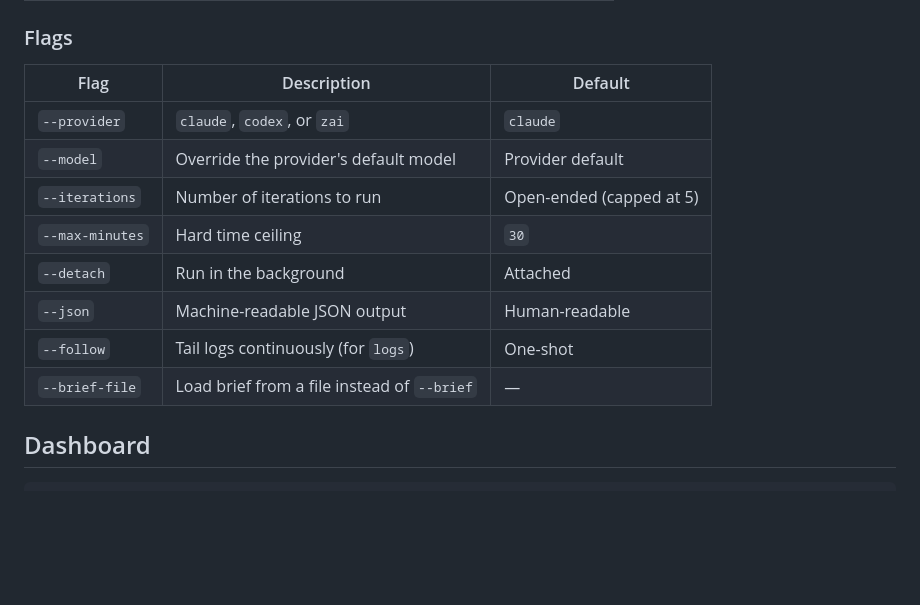
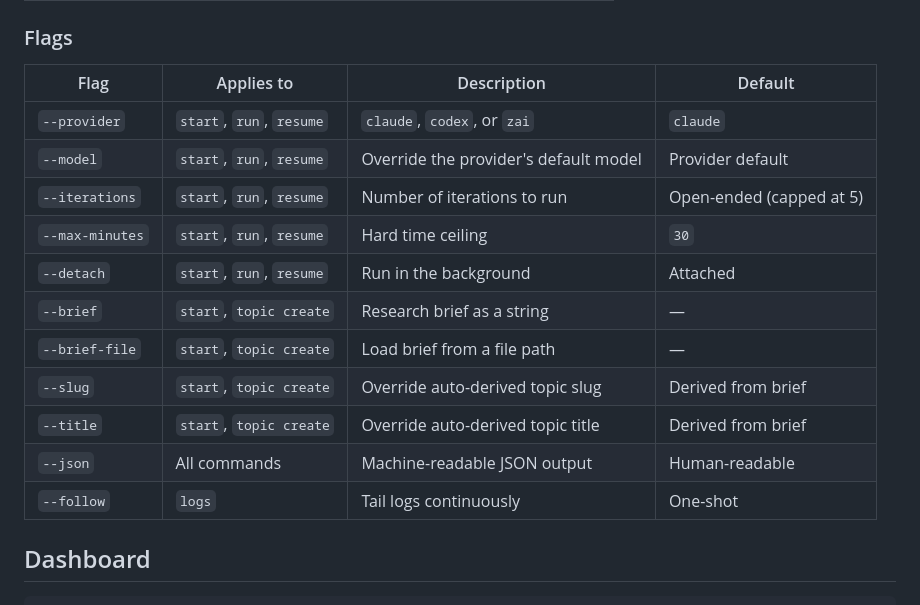
Before and after one commit to recursive-systems/deep-research, a Markdown page: README.md, the part around the change. GitHub-like rendering; blank space fills up the shorter version.

```diff
--- a/README.md
+++ b/README.md
@@ -88,16 +88,19 @@ node src/cli.js <command> [options]
 
 ### Flags
 
-| Flag | Description | Default |
-|---|---|---|
-| `--provider` | `claude`, `codex`, or `zai` | `claude` |
-| `--model` | Override the provider's default model | Provider default |
-| `--iterations` | Number of iterations to run | Open-ended (capped at 5) |
-| `--max-minutes` | Hard time ceiling | `30` |
-| `--detach` | Run in the background | Attached |
-| `--json` | Machine-readable JSON output | Human-readable |
-| `--follow` | Tail logs continuously (for `logs`) | One-shot |
-| `--brief-file` | Load brief from a file instead of `--brief` | — |
+| Flag | Applies to | Description | Default |
+|---|---|---|---|
+| `--provider` | `start`, `run`, `resume` | `claude`, `codex`, or `zai` | `claude` |
+| `--model` | `start`, `run`, `resume` | Override the provider's default model | Provider default |
+| `--iterations` | `start`, `run`, `resume` | Number of iterations to run | Open-ended (capped at 5) |
+| `--max-minutes` | `start`, `run`, `resume` | Hard time ceiling | `30` |
+| `--detach` | `start`, `run`, `resume` | Run in the background | Attached |
+| `--brief` | `start`, `topic create` | Research brief as a string | — |
+| `--brief-file` | `start`, `topic create` | Load brief from a file path | — |
+| `--slug` | `start`, `topic create` | Override auto-derived topic slug | Derived from brief |
+| `--title` | `start`, `topic create` | Override auto-derived topic title | Derived from brief |
+| `--json` | All commands | Machine-readable JSON output | Human-readable |
+| `--follow` | `logs` | Tail logs continuously | One-shot |
 
 ## Dashboard
 
```
Also changed, not shown: SKILL.md (+17 -13 lines).
